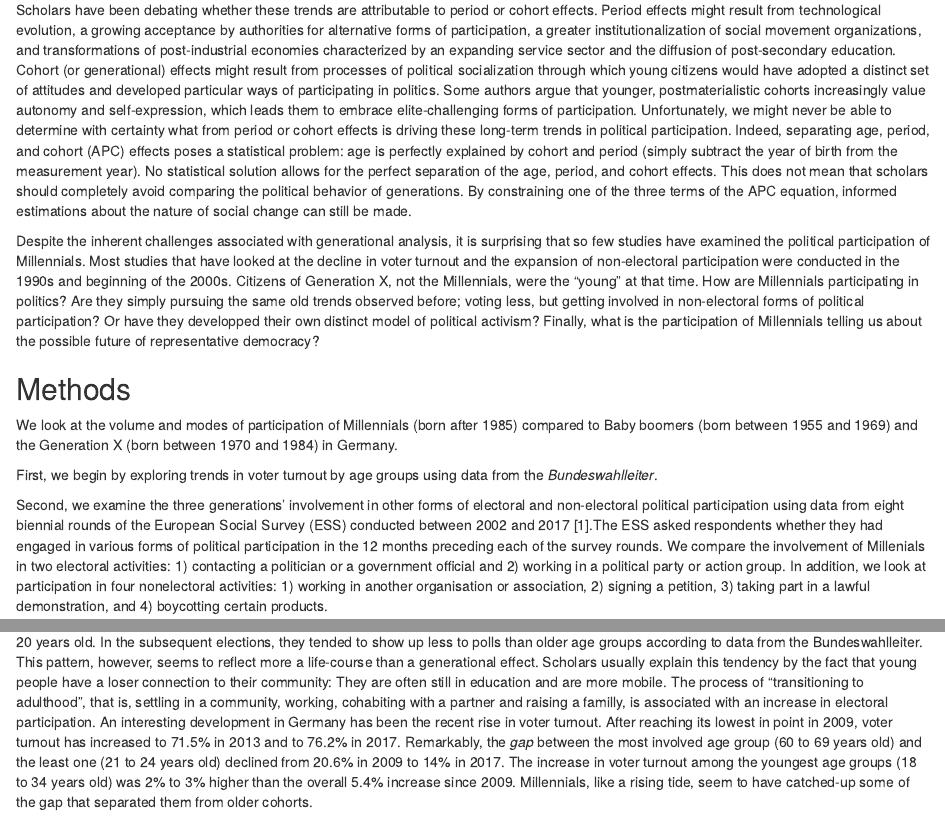
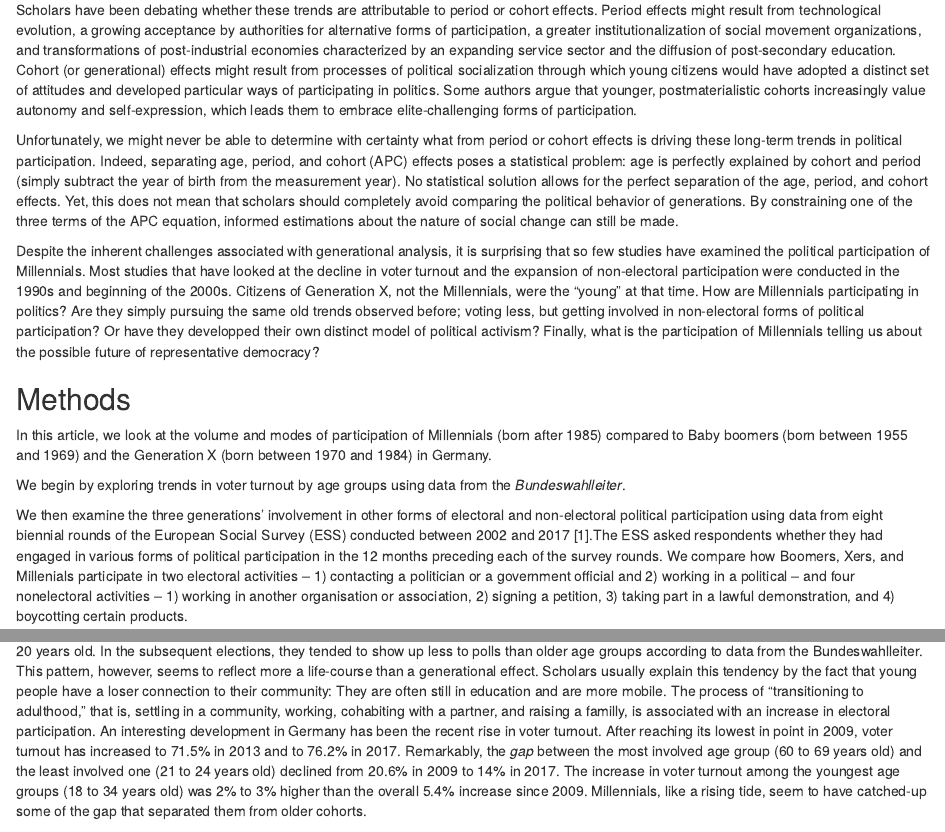
Before and after one commit to jolyphil/wzb-generations, an R Markdown document (text/Joly-Spittler - Youth Political Participation.Rmd): the page in a window 1100 px wide, from 1460 px down, and a second part further down, joined at a grey line. Rendered offline with R 4.5, knitr and Pandoc, with nearby package versions; some code elsewhere in the file could not run offline.

Commit message:
fix typo

````diff
--- a/text/Joly-Spittler - Youth Political Participation.Rmd
+++ b/text/Joly-Spittler - Youth Political Participation.Rmd
@@ -63,18 +63,20 @@ percent <- function(df, generation, action){
 
 To understand how Millennials get involve into politics, we need to take a step back and consider long-term dynamics of political participation. According to the literature, two important trends have characterized the evolution of political participation in Western Europe over the last decades. First, we observe **a decline in voter turnout** since the Second World War. The decline in electoral participation is affecting all age groups, but even more so the youngest ones. In Germany, voter turnout for federal elections reached its peak in 1972, at 91.1% (in West Germany), and its lowest point in 2009, at 70.8%. Second, data from repeated, nationally-representative surveys suggest there has been **a rise in non-electoral forms of participation** since the 1970s. These forms of participation include activities such as signing petitions, joining in boycotts, or taking part in demonstrations. These political actions are not directly linked to the electoral process (although they might be). They are more spontaneous and less dependent on attachment to hierarchical organizations like parties or labor unions.
 
-Scholars have been debating whether these trends are attributable to period or cohort effects. Period effects might result from technological evolution, a growing acceptance by authorities for alternative forms of participation, a greater institutionalization of social movement organizations, and transformations of post-industrial economies characterized by an expanding service sector and the diffusion of post-secondary education. Cohort (or generational) effects might result from processes of political socialization through which young citizens would have adopted a distinct set of attitudes and developed particular ways of participating in politics. Some authors argue that younger, postmaterialistic cohorts increasingly value autonomy and self-expression, which leads them to embrace elite-challenging forms of participation. Unfortunately, we might never be able to determine with certainty what from period or cohort effects is driving these long-term trends in political participation. Indeed, separating age, period, and cohort (APC) effects poses a statistical problem: age is perfectly explained by cohort and period (simply subtract the year of birth from the measurement year). No statistical solution allows for the perfect separation of the age, period, and cohort effects. This does not mean that scholars should completely avoid comparing the political behavior of generations. By constraining one of the three terms of the APC equation, informed estimations about the nature of social change can still be made.
+Scholars have been debating whether these trends are attributable to period or cohort effects. Period effects might result from technological evolution, a growing acceptance by authorities for alternative forms of participation, a greater institutionalization of social movement organizations, and transformations of post-industrial economies characterized by an expanding service sector and the diffusion of post-secondary education. Cohort (or generational) effects might result from processes of political socialization through which young citizens would have adopted a distinct set of attitudes and developed particular ways of participating in politics. Some authors argue that younger, postmaterialistic cohorts increasingly value autonomy and self-expression, which leads them to embrace elite-challenging forms of participation.
+
+Unfortunately, we might never be able to determine with certainty what from period or cohort effects is driving these long-term trends in political participation. Indeed, separating age, period, and cohort (APC) effects poses a statistical problem: age is perfectly explained by cohort and period (simply subtract the year of birth from the measurement year). No statistical solution allows for the perfect separation of the age, period, and cohort effects. Yet, this does not mean that scholars should completely avoid comparing the political behavior of generations. By constraining one of the three terms of the APC equation, informed estimations about the nature of social change can still be made.
 
 Despite the inherent challenges associated with generational analysis, it is surprising that so few studies have examined the political participation of Millennials. Most studies that have looked at the decline in voter turnout and the expansion of non-electoral participation were conducted in the 1990s and beginning of the 2000s. Citizens of Generation X, not the Millennials, were the “young” at that time. How are Millennials participating in politics? Are they simply pursuing the same old trends observed before; voting less, but getting involved in non-electoral forms of political participation? Or have they developped their own distinct model of political activism? Finally, what is the participation of Millennials telling us about the possible future of representative democracy?
 
 
 ## Methods
 
-We look at the volume and modes of participation of Millennials (born after 1985) compared to Baby boomers (born between 1955 and 1969) and the Generation X (born between 1970 and 1984) in Germany.
+In this article, we look at the volume and modes of participation of Millennials (born after 1985) compared to Baby boomers (born between 1955 and 1969) and the Generation X (born between 1970 and 1984) in Germany.
 
-First, we begin by exploring trends in voter turnout by age groups using data from the _Bundeswahlleiter_.
+We begin by exploring trends in voter turnout by age groups using data from the _Bundeswahlleiter_.
 
-Second, we examine the three generations' involvement in other forms of electoral and non-electoral political participation using data from eight biennial rounds of the European Social Survey (ESS) conducted between 2002 and 2017 [1].The ESS asked respondents whether they had engaged in various forms of political participation in the 12 months preceding each of the survey rounds. We compare the involvement of Millenials in two electoral activities: 1) contacting a politician or a government official and 2) working in a political party or action group. In addition, we look at participation in four nonelectoral activities: 1) working in another organisation or association, 2) signing a petition, 3) taking part in a lawful demonstration, and 4) boycotting certain products.
+We then examine the three generations' involvement in other forms of electoral and non-electoral political participation using data from eight biennial rounds of the European Social Survey (ESS) conducted between 2002 and 2017 [1].The ESS asked respondents whether they had engaged in various forms of political participation in the 12 months preceding each of the survey rounds. We compare how Boomers, Xers, and Millenials participate in two electoral activities -- 1) contacting a politician or a government official and 2) working in a political -- and four nonelectoral activities -- 1) working in another organisation or association, 2) signing a petition, 3) taking part in a lawful demonstration, and 4) boycotting certain products.
 
 ```{r sample_characteristics}
 samplesize <- ess %>%
@@ -120,5 +122,5 @@ ess_gr %>%
   kable_styling()
 ```
 
-In Germany, Millennials became eligible to vote in a federal election for the first time in 2005. By then, the oldest members of this generation were `r 2005 - 1985` years old. In the subsequent elections, they tended to show up less to polls than older age groups according to data from the Bundeswahlleiter. This pattern, however, seems to reflect more a life-course than a generational effect. Scholars usually explain this tendency by the fact that young people have a loser connection to their community: They are often still in education and are more mobile. The process of "transitioning to adulthood", that is, settling in a community, working, cohabiting with a partner and raising a familly, is associated with an increase in electoral participation. An interesting development in Germany has been the recent rise in voter turnout. After reaching its lowest in point in 2009, voter turnout has increased to 71.5% in 2013 and to 76.2% in 2017. Remarkably, the _gap_ between the most involved age group (60 to 69 years old) and the least one (21 to 24 years old) declined from `r 79.2 - 58.6`%  in 2009 to `r 81.0 - 67.0`% in 2017. The increase in voter turnout among the youngest age groups (18 to 34 years old) was 2% to 3% higher than the overall 5.4% increase since 2009. Millennials, like a rising tide, seem to have catched-up some of the gap that separated them from older cohorts.
+In Germany, Millennials became eligible to vote in a federal election for the first time in 2005. By then, the oldest members of this generation were `r 2005 - 1985` years old. In the subsequent elections, they tended to show up less to polls than older age groups according to data from the Bundeswahlleiter. This pattern, however, seems to reflect more a life-course than a generational effect. Scholars usually explain this tendency by the fact that young people have a loser connection to their community: They are often still in education and are more mobile. The process of "transitioning to adulthood," that is, settling in a community, working, cohabiting with a partner, and raising a familly, is associated with an increase in electoral participation. An interesting development in Germany has been the recent rise in voter turnout. After reaching its lowest in point in 2009, voter turnout has increased to 71.5% in 2013 and to 76.2% in 2017. Remarkably, the _gap_ between the most involved age group (60 to 69 years old) and the least involved one (21 to 24 years old) declined from `r 79.2 - 58.6`%  in 2009 to `r 81.0 - 67.0`% in 2017. The increase in voter turnout among the youngest age groups (18 to 34 years old) was 2% to 3% higher than the overall 5.4% increase since 2009. Millennials, like a rising tide, seem to have catched-up some of the gap that separated them from older cohorts.
 
````
Also changed, not shown: scripts/import_ess.R (line endings or trailing spaces), text/Joly-Spittler - Youth Political Participation.Rmd (2 more changed lines).
